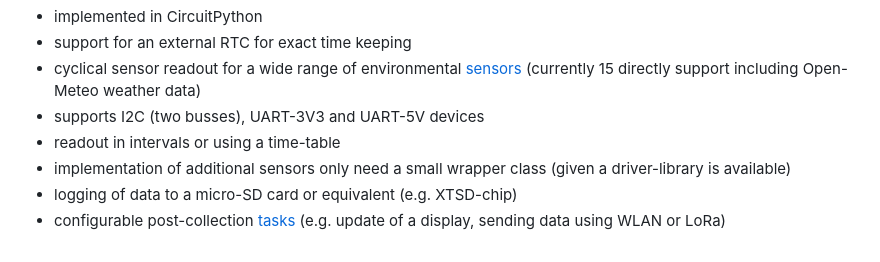
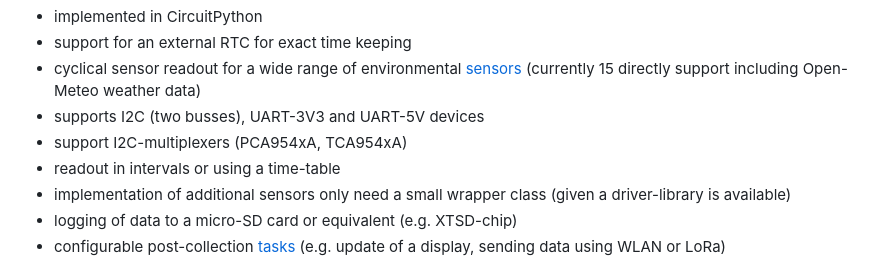
Before and after one commit to bablokb/pcb-pico-datalogger, a Markdown page: README.md, the part around the change. Drawn GitHub-style.

Commit message:
add I2C-multiplexer support to core software functions

```diff
--- a/README.md
+++ b/README.md
@@ -18,6 +18,7 @@ Core software functions
     [sensors](docs/sensors.md) (currently 15 directly support
     including Open-Meteo weather data)
   * supports I2C (two busses), UART-3V3 and UART-5V devices
+  * support I2C-multiplexers (PCA954xA, TCA954xA)
   * readout in intervals or using a time-table
   * implementation of additional sensors only need a small wrapper class
     (given a driver-library is available)
```
